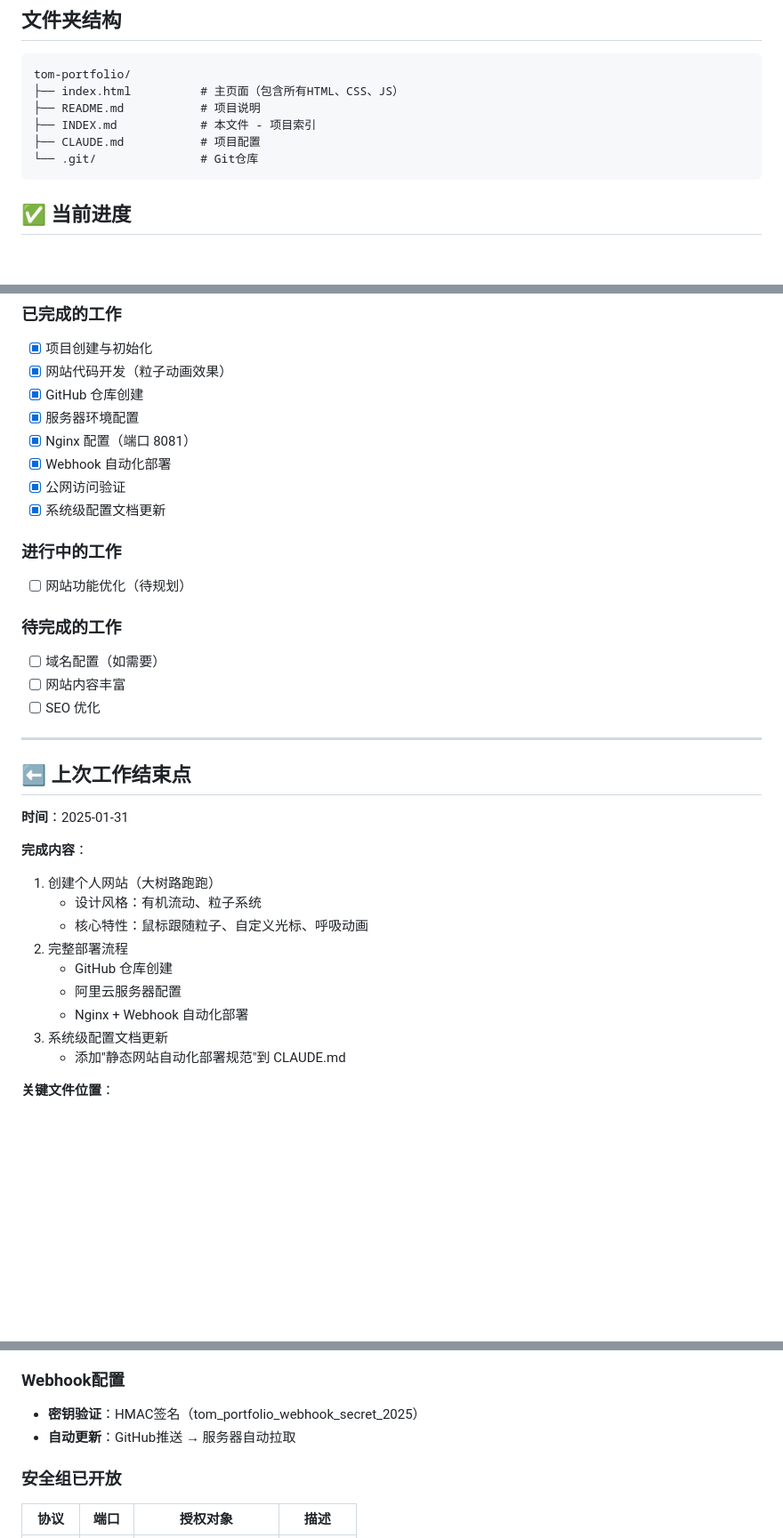
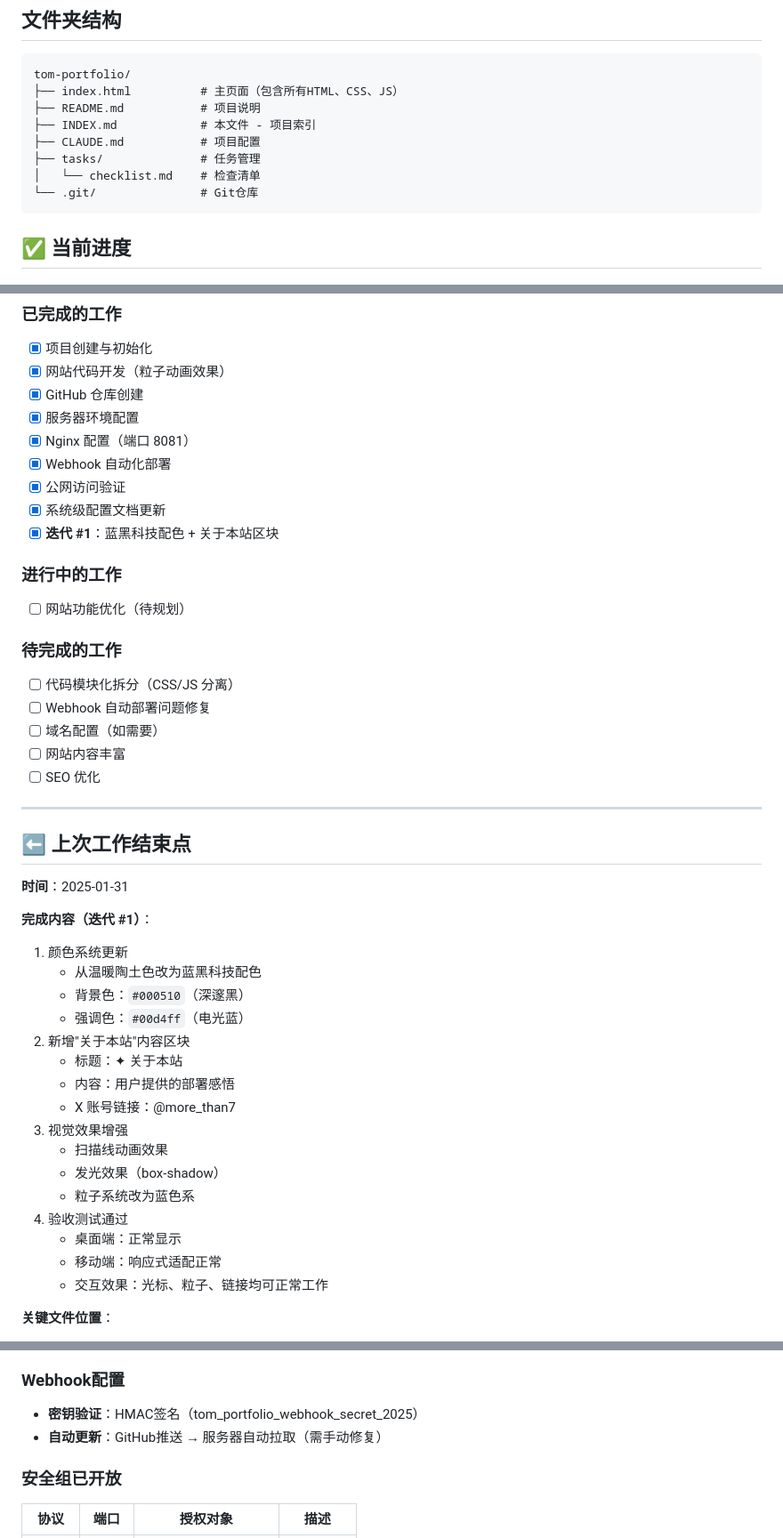
Before and after one commit to bigtree-tree-ai/tom-portfolio, a Markdown page: INDEX.md, 3 parts joined by grey strips. Shown at 89% size. Rendered like a GitHub page; blank space fills up the shorter version.

````diff
--- a/INDEX.md
+++ b/INDEX.md
@@ -19,6 +19,8 @@ tom-portfolio/
 ├── README.md           # 项目说明
 ├── INDEX.md            # 本文件 - 项目索引
 ├── CLAUDE.md           # 项目配置
+├── tasks/              # 任务管理
+│   └── checklist.md    # 检查清单
 └── .git/               # Git仓库
 ```
 
@@ -33,11 +35,14 @@ tom-portfolio/
 - [x] Webhook 自动化部署
 - [x] 公网访问验证
 - [x] 系统级配置文档更新
+- [x] **迭代 #1**：蓝黑科技配色 + 关于本站区块
 
 ### 进行中的工作
 - [ ] 网站功能优化（待规划）
 
 ### 待完成的工作
+- [ ] 代码模块化拆分（CSS/JS 分离）
+- [ ] Webhook 自动部署问题修复
 - [ ] 域名配置（如需要）
 - [ ] 网站内容丰富
 - [ ] SEO 优化
@@ -48,16 +53,23 @@ tom-portfolio/
 
 **时间**：2025-01-31
 
-**完成内容**：
-1. 创建个人网站（大树路跑跑）
-   - 设计风格：有机流动、粒子系统
-   - 核心特性：鼠标跟随粒子、自定义光标、呼吸动画
-2. 完整部署流程
-   - GitHub 仓库创建
-   - 阿里云服务器配置
-   - Nginx + Webhook 自动化部署
-3. 系统级配置文档更新
-   - 添加"静态网站自动化部署规范"到 CLAUDE.md
+**完成内容（迭代 #1）**：
+1. 颜色系统更新
+   - 从温暖陶土色改为蓝黑科技配色
+   - 背景色：`#000510`（深邃黑）
+   - 强调色：`#00d4ff`（电光蓝）
+2. 新增"关于本站"内容区块
+   - 标题：✦ 关于本站
+   - 内容：用户提供的部署感悟
+   - X 账号链接：@more_than7
+3. 视觉效果增强
+   - 扫描线动画效果
+   - 发光效果（box-shadow）
+   - 粒子系统改为蓝色系
+4. 验收测试通过
+   - 桌面端：正常显示
+   - 移动端：响应式适配正常
+   - 交互效果：光标、粒子、链接均可正常工作
 
 **关键文件位置**：
 - 本地项目：`/Users/tommmmmmmm/Desktop/Claude Code/tom-portfolio/`
@@ -77,7 +89,7 @@ tom-portfolio/
 
 ### Webhook配置
 - **密钥验证**：HMAC签名（tom_portfolio_webhook_secret_2025）
-- **自动更新**：GitHub推送 → 服务器自动拉取
+- **自动更新**：GitHub推送 → 服务器自动拉取（需手动修复）
 
 ### 安全组已开放
 | 协议 | 端口 | 授权对象 | 描述 |
````
Also changed, not shown: other parts of INDEX.md (+6 -3 lines), CLAUDE.md (+43 -20 lines), tasks/checklist.md (added, +89 -0 lines).
